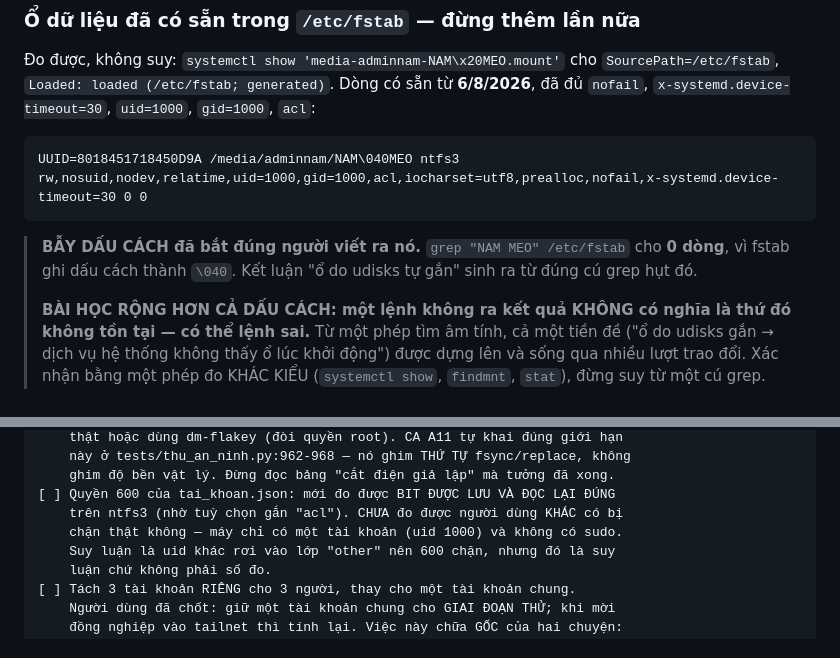
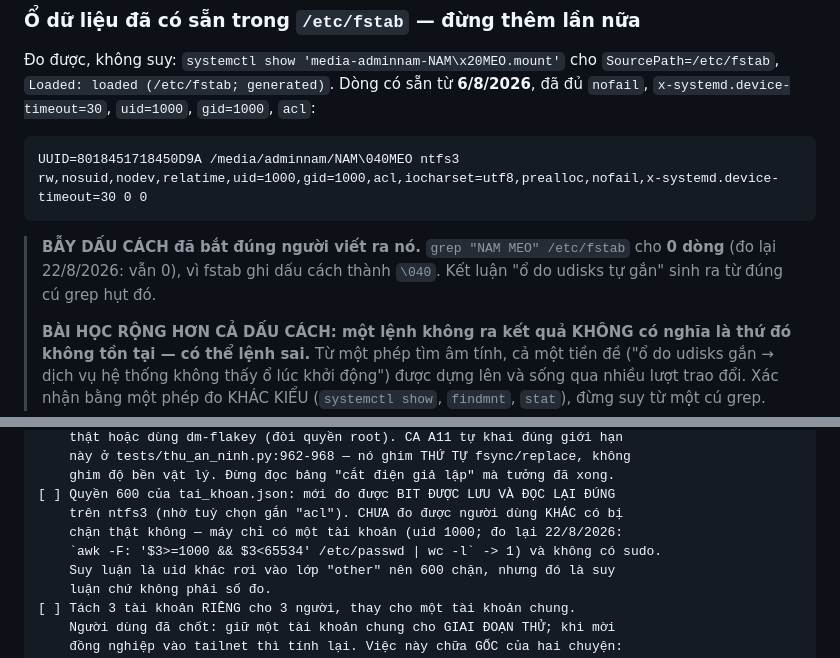
Before and after one commit to bjnnghe0/pm-xep-TKB, a Markdown page: CLAUDE.md, 2 parts joined by grey strips. GitHub-like rendering.

````diff
--- a/CLAUDE.md
+++ b/CLAUDE.md
@@ -735,7 +749,7 @@ UUID=8018451718450D9A /media/adminnam/NAM\040MEO ntfs3 rw,nosuid,nodev,relatime,
 ```
 
 > **BẪY DẤU CÁCH đã bắt đúng người viết ra nó.** `grep "NAM MEO" /etc/fstab`
-> cho **0 dòng**, vì fstab ghi dấu cách thành `\040`. Kết luận "ổ do udisks tự
+> cho **0 dòng** (đo lại 22/8/2026: vẫn 0), vì fstab ghi dấu cách thành `\040`. Kết luận "ổ do udisks tự
 > gắn" sinh ra từ đúng cú grep hụt đó.
 >
 > **BÀI HỌC RỘNG HƠN CẢ DẤU CÁCH: một lệnh không ra kết quả KHÔNG có nghĩa là
@@ -1324,7 +1338,8 @@ MƯỜI lần đã dính, cùng một gốc — mỗi lần một kiểu khác:
     ghim độ bền vật lý. Đừng đọc bảng "cắt điện giả lập" mà tưởng đã xong.
 [ ] Quyền 600 của tai_khoan.json: mới đo được BIT ĐƯỢC LƯU VÀ ĐỌC LẠI ĐÚNG
     trên ntfs3 (nhờ tuỳ chọn gắn "acl"). CHƯA đo được người dùng KHÁC có bị
-    chặn thật không — máy chỉ có một tài khoản (uid 1000) và không có sudo.
+    chặn thật không — máy chỉ có một tài khoản (uid 1000; đo lại 22/8/2026:
+    `awk -F: '$3>=1000 && $3<65534' /etc/passwd | wc -l` -> 1) và không có sudo.
     Suy luận là uid khác rơi vào lớp "other" nên 600 chặn, nhưng đó là suy
     luận chứ không phải số đo.
 [ ] Tách 3 tài khoản RIÊNG cho 3 người, thay cho một tài khoản chung.
````
Also changed, not shown: other parts of CLAUDE.md (+18 -4 lines), CHAY_CUNG_MAY.md (+4 -2 lines).
